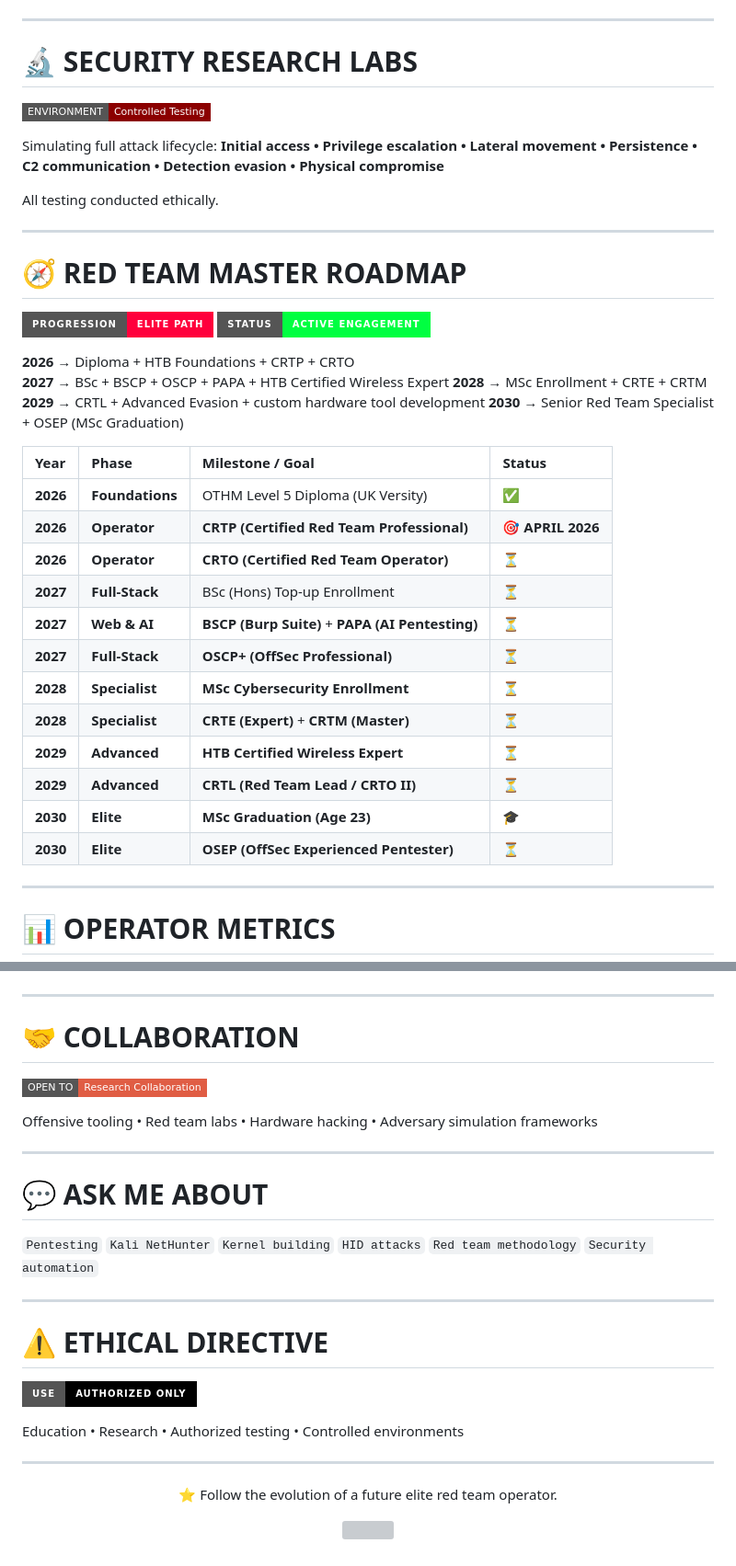
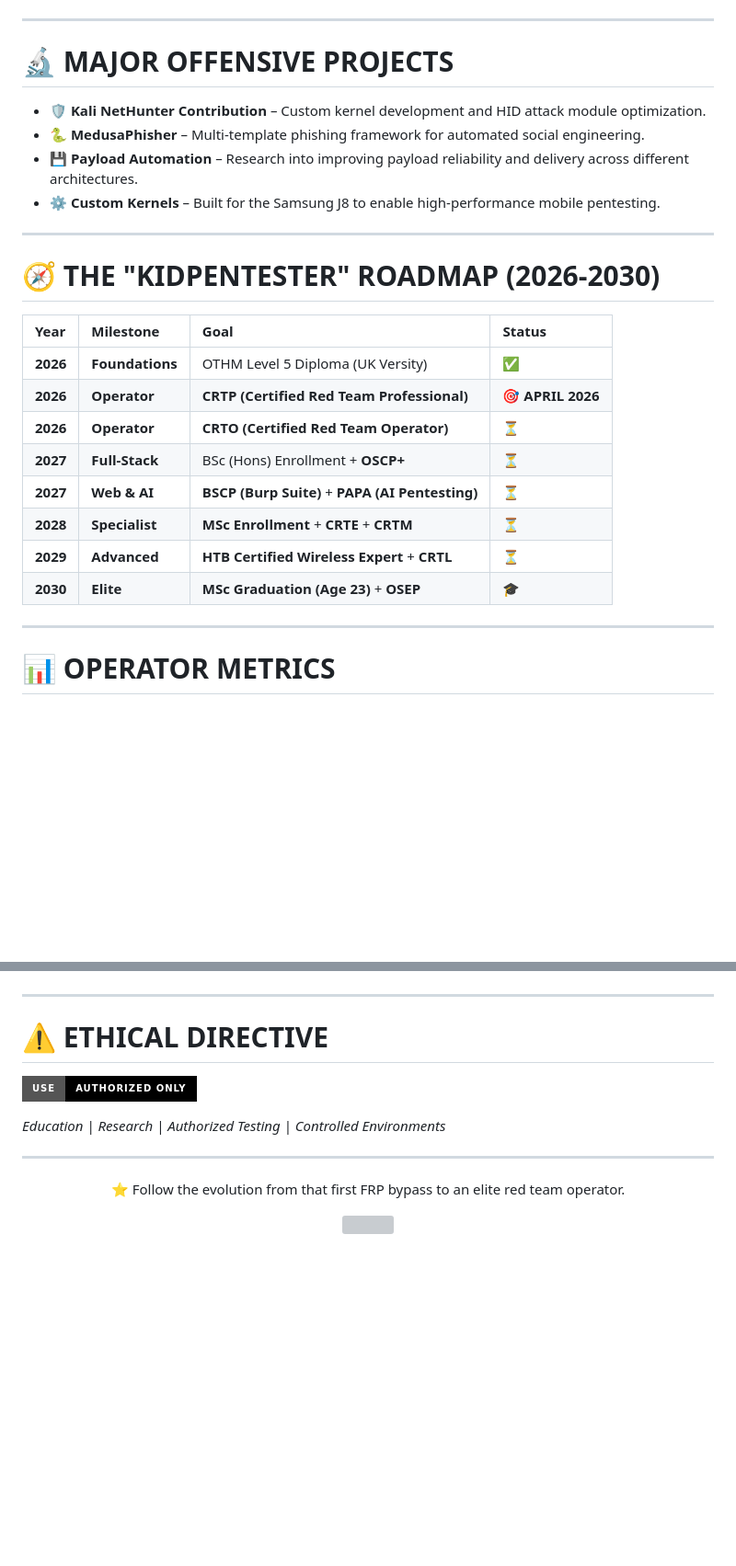
Before and after one commit to Adrilaw/Adrilaw, a Markdown page: README.md, 2 parts joined by grey strips. Shown at 92% size. Rendered like a GitHub page; badges without logos; blank space fills up the shorter version; grey boxes are pictures that could not be loaded.

```diff
--- a/README.md
+++ b/README.md
@@ -111,42 +69,27 @@ Career path → Red Team Specialist.
 
 ---
 
-# 🔬 SECURITY RESEARCH LABS
+# 🔬 MAJOR OFFENSIVE PROJECTS
 
-![Lab](https://img.shields.io/badge/ENVIRONMENT-Controlled_Testing-darkred?style=flat-square)
-
-Simulating full attack lifecycle:
-**Initial access • Privilege escalation • Lateral movement • Persistence • C2 communication • Detection evasion • Physical compromise**
-
-All testing conducted ethically.
+* 🛡️ **Kali NetHunter Contribution** – Custom kernel development and HID attack module optimization.
+* 🐍 **MedusaPhisher** – Multi-template phishing framework for automated social engineering.
+* 💾 **Payload Automation** – Research into improving payload reliability and delivery across different architectures.
+* ⚙️ **Custom Kernels** – Built for the Samsung J8 to enable high-performance mobile pentesting.
 
 ---
 
-# 🧭 RED TEAM MASTER ROADMAP
+# 🧭 THE "KIDPENTESTER" ROADMAP (2026-2030)
 
-![Roadmap](https://img.shields.io/badge/PROGRESSION-Elite_Path-FF003C?style=for-the-badge)
-![Status](https://img.shields.io/badge/STATUS-Active_Engagement-00FF41?style=for-the-badge)
-
-**2026** → Diploma + HTB Foundations + CRTP + CRTO
-**2027** → BSc + BSCP + OSCP + PAPA + HTB Certified Wireless Expert
-**2028** → MSc Enrollment + CRTE + CRTM
-**2029** → CRTL + Advanced Evasion + custom hardware tool development
-**2030** → Senior Red Team Specialist + OSEP (MSc Graduation)
-
-| Year | Phase | Milestone / Goal | Status |
+| Year | Milestone | Goal | Status |
 | :--- | :--- | :--- | :--- |
 | **2026** | **Foundations** | OTHM Level 5 Diploma (UK Versity) | ✅ |
 | **2026** | **Operator** | **CRTP (Certified Red Team Professional)** | 🎯 **APRIL 2026** |
 | **2026** | **Operator** | **CRTO (Certified Red Team Operator)** | ⏳ |
-| **2027** | **Full-Stack** | BSc (Hons) Top-up Enrollment | ⏳ |
+| **2027** | **Full-Stack** | BSc (Hons) Enrollment + **OSCP+** | ⏳ |
 | **2027** | **Web & AI** | **BSCP (Burp Suite)** + **PAPA (AI Pentesting)** | ⏳ |
-| **2027** | **Full-Stack** | **OSCP+ (OffSec Professional)** | ⏳ |
-| **2028** | **Specialist** | **MSc Cybersecurity Enrollment** | ⏳ |
-| **2028** | **Specialist** | **CRTE (Expert)** + **CRTM (Master)** | ⏳ |
-| **2029** | **Advanced** | **HTB Certified Wireless Expert** | ⏳ |
-| **2029** | **Advanced** | **CRTL (Red Team Lead / CRTO II)** | ⏳ |
-| **2030** | **Elite** | **MSc Graduation (Age 23)** | 🎓 |
-| **2030** | **Elite** | **OSEP (OffSec Experienced Pentester)** | ⏳ |
+| **2028** | **Specialist** | **MSc Enrollment** + **CRTE** + **CRTM** | ⏳ |
+| **2029** | **Advanced** | **HTB Certified Wireless Expert** + **CRTL** | ⏳ |
+| **2030** | **Elite** | **MSc Graduation (Age 23)** + **OSEP** | 🎓 |
 
 ---
 
@@ -160,19 +100,5 @@ All testing conducted ethically.
 <img src="https://github-readme-streak-stats.herokuapp.com/?user=Adrilaw&theme=tokyonight&hide_border=true"/>
 </p>
-
----
-
-# 🤝 COLLABORATION
-
-![Collab](https://img.shields.io/badge/OPEN_TO-Research_Collaboration-red?style=flat-square)
-
-Offensive tooling • Red team labs • Hardware hacking • Adversary simulation frameworks
-
----
-
-# 💬 ASK ME ABOUT
-
-`Pentesting` `Kali NetHunter` `Kernel building` `HID attacks` `Red team methodology` `Security automation`
 
 ---
 
@@ -180,12 +106,12 @@ Offensive tooling • Red team labs • Hardware hacking • Adversary simulatio
 
 ![Ethics](https://img.shields.io/badge/USE-Authorized_Only-black?style=for-the-badge)
 
-Education • Research • Authorized testing • Controlled environments
+*Education | Research | Authorized Testing | Controlled Environments*
 
 ---
 
 <p align="center">
-⭐ Follow the evolution of a future elite red team operator.
+⭐ Follow the evolution from that first FRP bypass to an elite red team operator.
 </p>
 
 <p align="center">
```
Also changed, not shown: other parts of README.md (+31 -76 lines).
